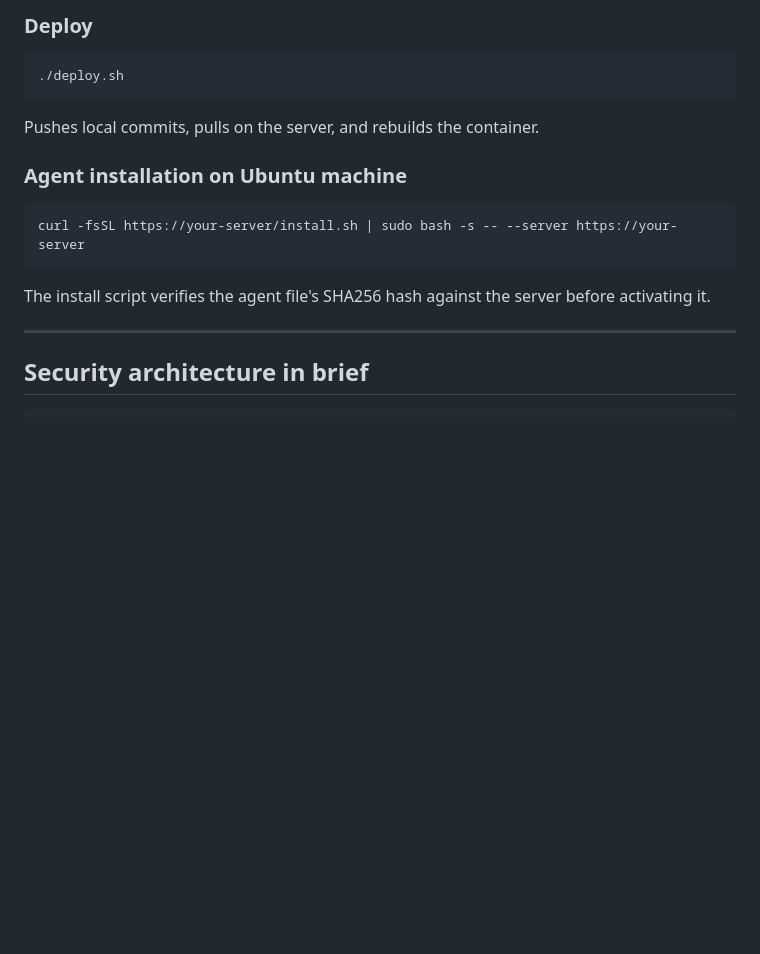
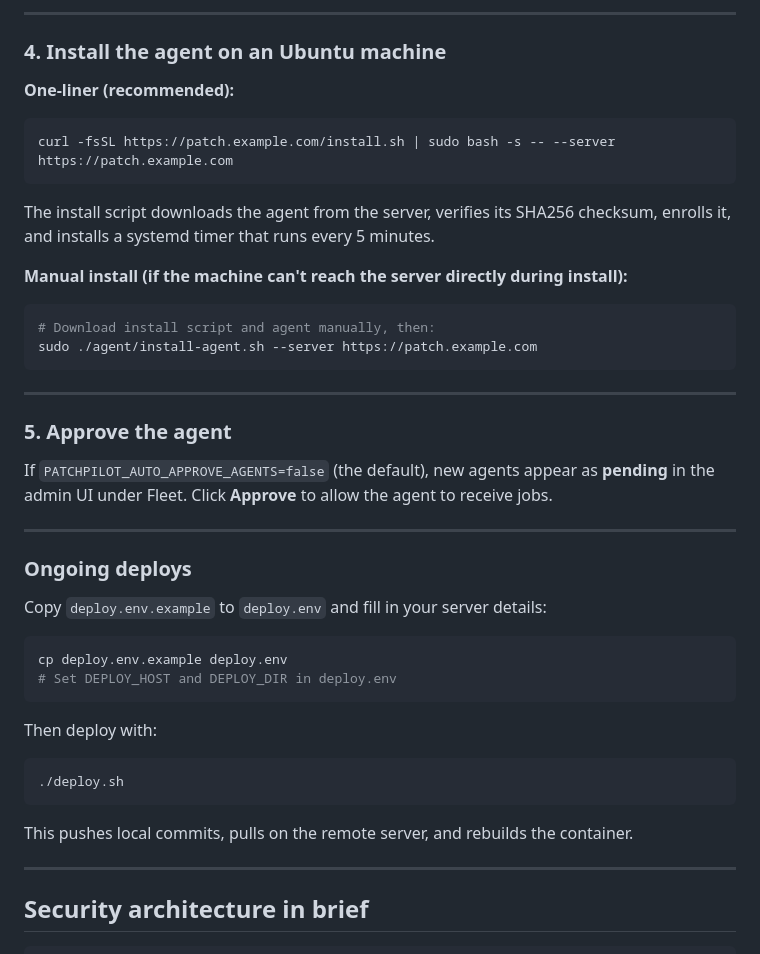
Before and after one commit to acidflash/PatchPilot, a Markdown page: README.md, the part around one of its changes. Rendered like a GitHub page; blank space fills up the shorter version.

````diff
--- a/README.md
+++ b/README.md
@@ -134,19 +191,47 @@ The admin interface is available at `http://localhost:8080/admin`.
 
-### Deploy
+---
+
+### 4. Install the agent on an Ubuntu machine
+
+**One-liner (recommended):**
+
+```bash
+curl -fsSL https://patch.example.com/install.sh | sudo bash -s -- --server https://patch.example.com
+```
+
+The install script downloads the agent from the server, verifies its SHA256 checksum, enrolls it, and installs a systemd timer that runs every 5 minutes.
+
+**Manual install (if the machine can't reach the server directly during install):**
+
+```bash
+# Download install script and agent manually, then:
+sudo ./agent/install-agent.sh --server https://patch.example.com
+```
+
+---
+
+### 5. Approve the agent
+
+If `PATCHPILOT_AUTO_APPROVE_AGENTS=false` (the default), new agents appear as **pending** in the admin UI under Fleet. Click **Approve** to allow the agent to receive jobs.
+
+---
+
+### Ongoing deploys
+
+Copy `deploy.env.example` to `deploy.env` and fill in your server details:
+
+```bash
+cp deploy.env.example deploy.env
+# Set DEPLOY_HOST and DEPLOY_DIR in deploy.env
+```
+
+Then deploy with:
 
 ```bash
 ./deploy.sh
 ```
 
-Pushes local commits, pulls on the server, and rebuilds the container.
-
-### Agent installation on Ubuntu machine
-
-```bash
-curl -fsSL https://your-server/install.sh | sudo bash -s -- --server https://your-server
-```
-
-The install script verifies the agent file's SHA256 hash against the server before activating it.
+This pushes local commits, pulls on the remote server, and rebuilds the container.
 
 ---
 
````
Also changed, not shown: other parts of README.md (+59 -2 lines).
